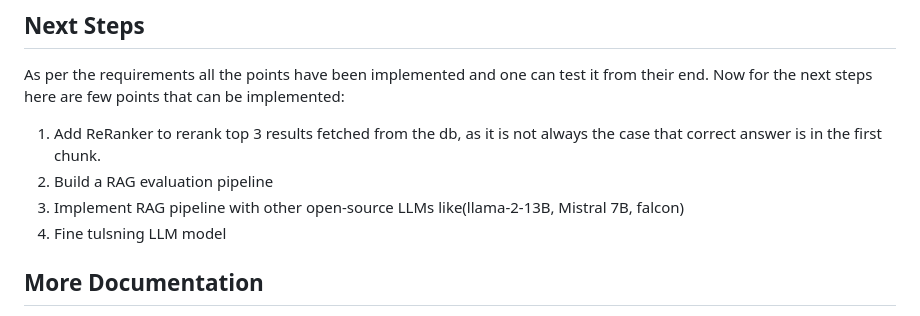
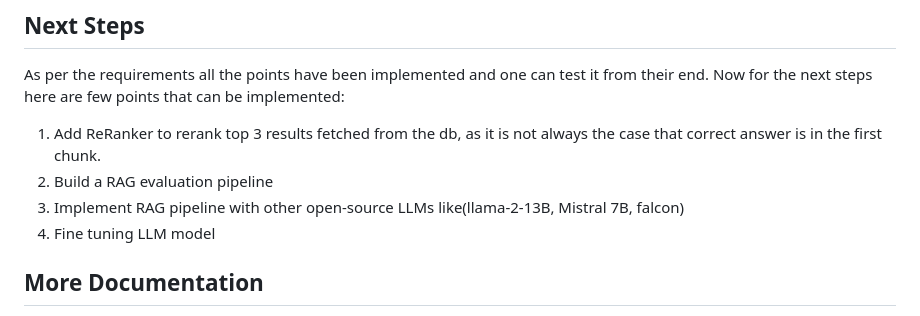
Before and after one commit to shivanigautam/Wasserstoff-AiTask-multi-doc-qa-chatbot-master, a Markdown page: README.md, the part around the change. Rendered like a GitHub page.

Commit message:
add more in readme

```diff
--- a/README.md
+++ b/README.md
@@ -87,7 +87,7 @@ here are few points that can be implemented:
 1. Add ReRanker to rerank top 3 results fetched from the db, as it is not always the case that correct answer is in the first chunk.
 2. Build a RAG evaluation pipeline
 3. Implement RAG pipeline with other open-source LLMs like(llama-2-13B, Mistral 7B, falcon)
-4. Fine tulsning LLM model
+4. Fine tuning LLM model
 
 
 ## More Documentation
```
